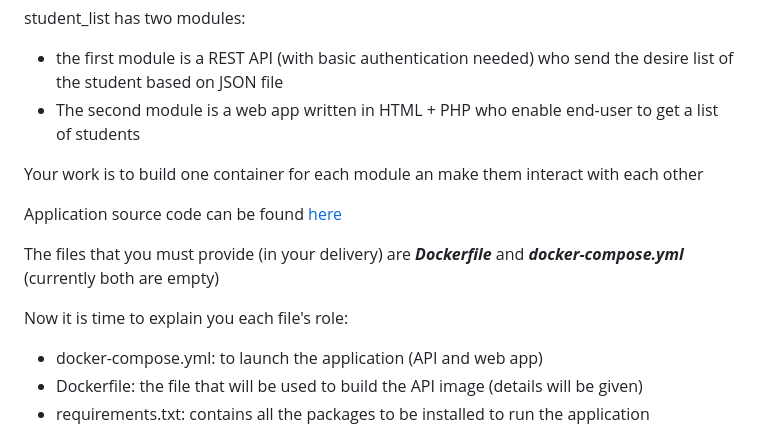
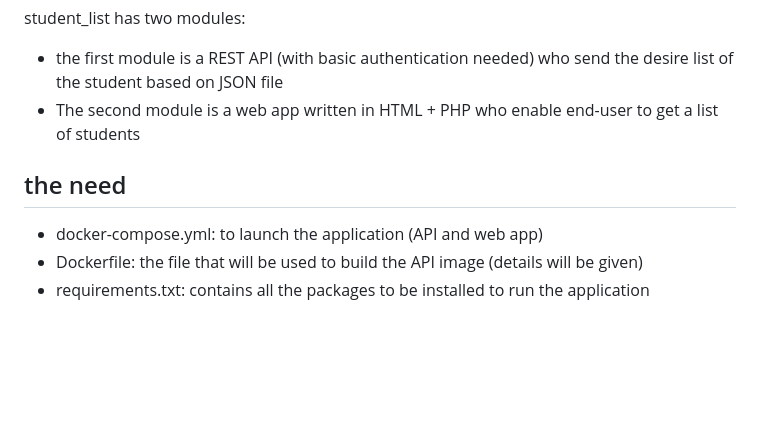
Before and after one commit to ravelonanosy/mini-projet-docker, a Markdown page: README.md, the part around the change. Rendered like a GitHub page; blank space fills up the shorter version.

```diff
--- a/README.md
+++ b/README.md
@@ -39,13 +39,7 @@ student_list has two modules:
 - the first module is a REST API (with basic authentication needed) who send the desire list of the student based on JSON file
 - The second module is a web app written in HTML + PHP who enable end-user to get a list of students
 
-Your work is to build one container for each module an make them interact with each other
-
-Application source code can be found [here](https://github.com/diranetafen/student-list.git "here")
-
-The files that you must provide (in your delivery) are ***Dockerfile*** and ***docker-compose.yml***  (currently both are empty)
-
-Now it is time to explain you each file's role:
+## the need
 
 - docker-compose.yml: to launch the application (API and web app)
 - Dockerfile: the file that will be used to build the API image (details will be given)
```
